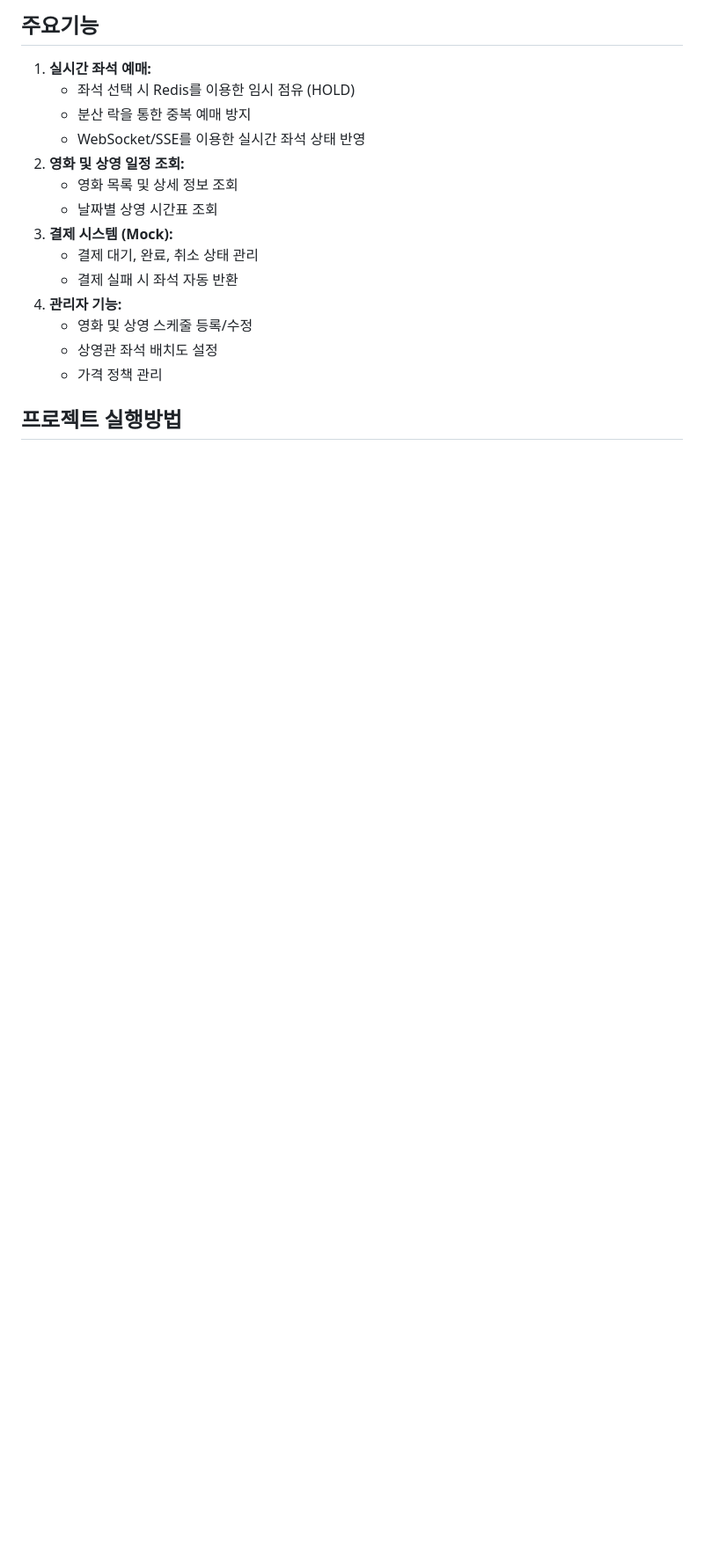
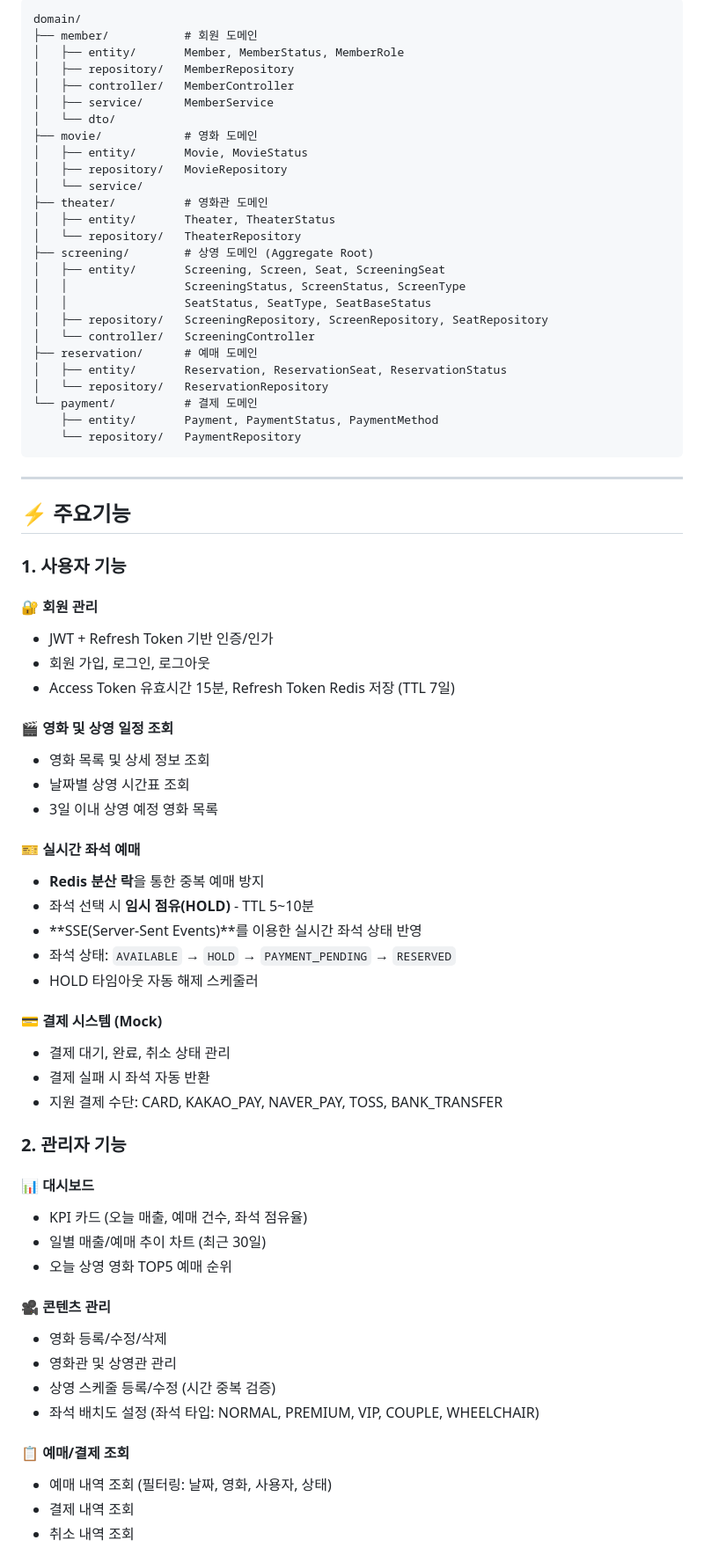
Before and after one commit to VelkaressiaBlutkrone/spring-cinema-app-ex, a Markdown page: README.md, the part around one of its changes. Shown at 88% size. Rendered like a GitHub page; blank space fills up the shorter version.

Commit message:
docs: README.md 프로젝트 기능 분석 기반 보강

````diff
--- a/README.md
+++ b/README.md
@@ -49,19 +64,76 @@
 
-## 주요기능
+```
+domain/
+├── member/           # 회원 도메인
+│   ├── entity/       Member, MemberStatus, MemberRole
+│   ├── repository/   MemberRepository
+│   ├── controller/   MemberController
+│   ├── service/      MemberService
+│   └── dto/
+├── movie/            # 영화 도메인
+│   ├── entity/       Movie, MovieStatus
+│   ├── repository/   MovieRepository
+│   └── service/
+├── theater/          # 영화관 도메인
+│   ├── entity/       Theater, TheaterStatus
+│   └── repository/   TheaterRepository
+├── screening/        # 상영 도메인 (Aggregate Root)
+│   ├── entity/       Screening, Screen, Seat, ScreeningSeat
+│   │                 ScreeningStatus, ScreenStatus, ScreenType
+│   │                 SeatStatus, SeatType, SeatBaseStatus
+│   ├── repository/   ScreeningRepository, ScreenRepository, SeatRepository
+│   └── controller/   ScreeningController
+├── reservation/      # 예매 도메인
+│   ├── entity/       Reservation, ReservationSeat, ReservationStatus
+│   └── repository/   ReservationRepository
+└── payment/          # 결제 도메인
+    ├── entity/       Payment, PaymentStatus, PaymentMethod
+    └── repository/   PaymentRepository
+```
 
-1. **실시간 좌석 예매:**
-    * 좌석 선택 시 Redis를 이용한 임시 점유 (HOLD)
-    * 분산 락을 통한 중복 예매 방지
-    * WebSocket/SSE를 이용한 실시간 좌석 상태 반영
-2. **영화 및 상영 일정 조회:**
-    * 영화 목록 및 상세 정보 조회
-    * 날짜별 상영 시간표 조회
-3. **결제 시스템 (Mock):**
-    * 결제 대기, 완료, 취소 상태 관리
-    * 결제 실패 시 좌석 자동 반환
-4. **관리자 기능:**
-    * 영화 및 상영 스케줄 등록/수정
-    * 상영관 좌석 배치도 설정
-    * 가격 정책 관리
+---
 
-## 프로젝트 실행방법
+## ⚡ 주요기능
+
+### 1. 사용자 기능
+
+#### 🔐 회원 관리
+- JWT + Refresh Token 기반 인증/인가
+- 회원 가입, 로그인, 로그아웃
+- Access Token 유효시간 15분, Refresh Token Redis 저장 (TTL 7일)
+
+#### 🎬 영화 및 상영 일정 조회
+- 영화 목록 및 상세 정보 조회
+- 날짜별 상영 시간표 조회
+- 3일 이내 상영 예정 영화 목록
+
+#### 🎫 실시간 좌석 예매
+- **Redis 분산 락**을 통한 중복 예매 방지
+- 좌석 선택 시 **임시 점유(HOLD)** - TTL 5~10분
+- **SSE(Server-Sent Events)**를 이용한 실시간 좌석 상태 반영
+- 좌석 상태: `AVAILABLE` → `HOLD` → `PAYMENT_PENDING` → `RESERVED`
+- HOLD 타임아웃 자동 해제 스케줄러
+
+#### 💳 결제 시스템 (Mock)
+- 결제 대기, 완료, 취소 상태 관리
+- 결제 실패 시 좌석 자동 반환
+- 지원 결제 수단: CARD, KAKAO_PAY, NAVER_PAY, TOSS, BANK_TRANSFER
+
+### 2. 관리자 기능
+
+#### 📊 대시보드
+- KPI 카드 (오늘 매출, 예매 건수, 좌석 점유율)
+- 일별 매출/예매 추이 차트 (최근 30일)
+- 오늘 상영 영화 TOP5 예매 순위
+
+#### 🎥 콘텐츠 관리
+- 영화 등록/수정/삭제
+- 영화관 및 상영관 관리
+- 상영 스케줄 등록/수정 (시간 중복 검증)
+- 좌석 배치도 설정 (좌석 타입: NORMAL, PREMIUM, VIP, COUPLE, WHEELCHAIR)
+
+#### 📋 예매/결제 조회
+- 예매 내역 조회 (필터링: 날짜, 영화, 사용자, 상태)
+- 결제 내역 조회
+- 취소 내역 조회
+
````
Also changed, not shown: other parts of README.md (+148 -50 lines).
